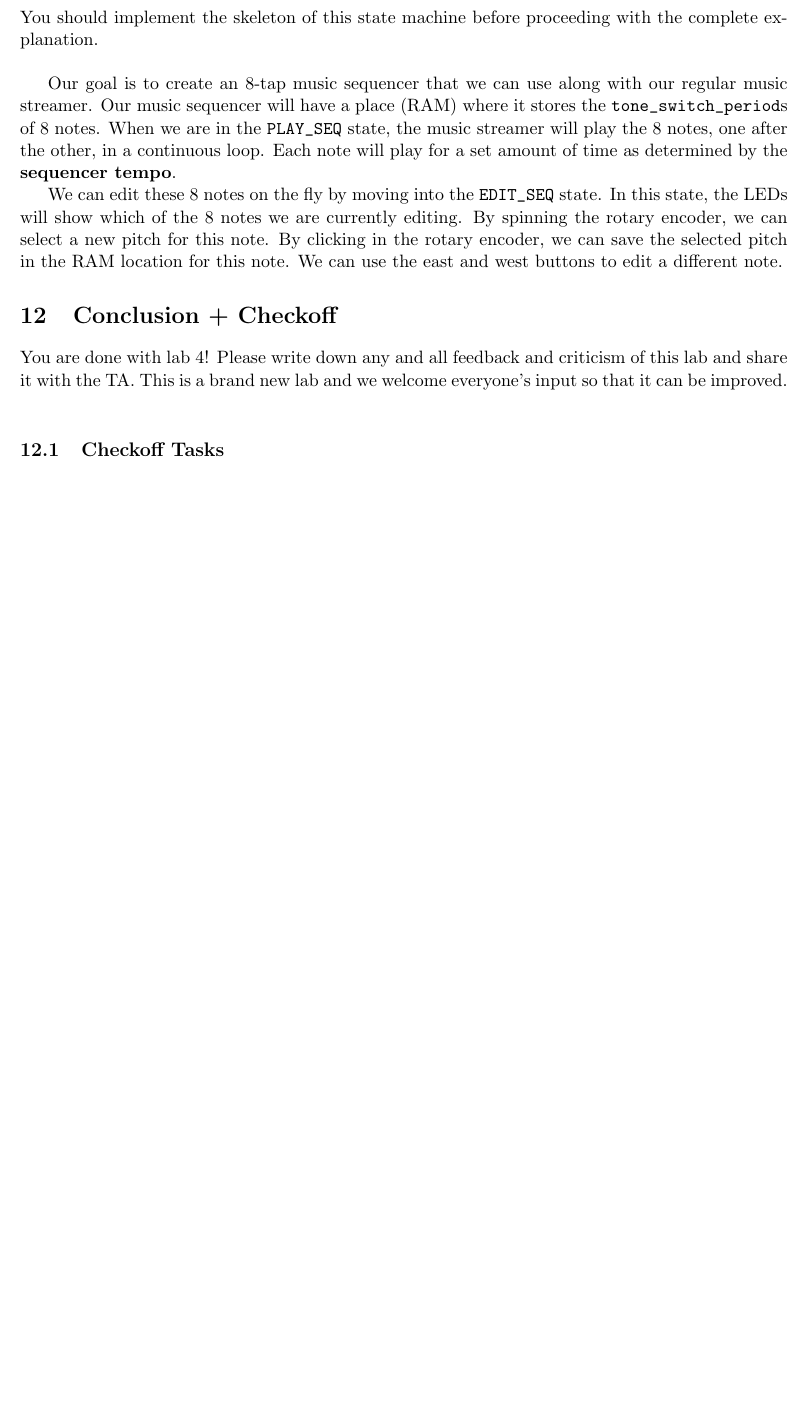
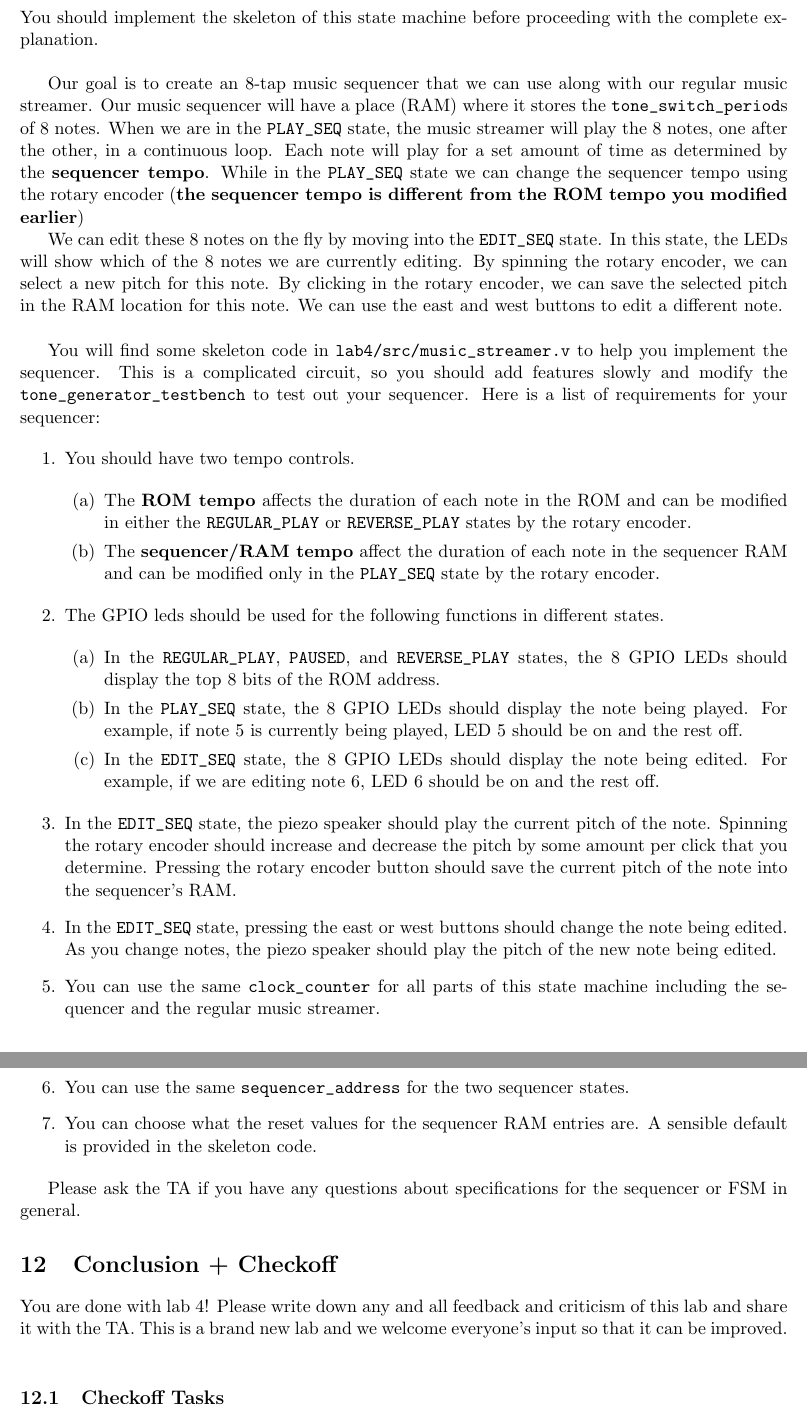
Before and after one commit to EECS150/labs_fa16, a LaTeX document (lab4/lab4_spec.tex): part of page 15 of 15 before the commit and two parts of pages 15 and 16 of 16 after it, the two joined at a grey line, cut so that both start at the same text, the shorter picture padded with empty space. Compiled offline with pdfLaTeX.

Commit message:
finished lab 4 spec

```diff
--- a/lab4/lab4_spec.tex
+++ b/lab4/lab4_spec.tex
@@ -7,7 +7,7 @@
 \usepackage{moreverb}
 \usepackage{graphicx}
 \usepackage{tikz}
-\usetikzlibrary{automata, positioning}
+\usetikzlibrary{arrows,automata, positioning}
 \usepackage{minted}
 \let\verbatiminput=\verbatimtabinput
 \def\verbatimtabsize{4\relax}
@@ -464,9 +464,40 @@ Here is a new state transition diagram for our music sequencer we will build ins
 
 We have added two new states \verb|PLAY_SEQ| and \verb|EDIT_SEQ|. You should wire up the west compass LED to \verb|current_state == EDIT_SEQ| and the north compass LED to \verb|current_state == PLAY_SEQ|. You should implement the skeleton of this state machine before proceeding with the complete explanation.\\
 
-Our goal is to create an 8-tap music sequencer that we can use along with our regular music streamer. Our music sequencer will have a place (RAM) where it stores the \verb|tone_switch_period|s of 8 notes. When we are in the \verb|PLAY_SEQ| state, the music streamer will play the 8 notes, one after the other, in a continuous loop. Each note will play for a set amount of time as determined by the \textbf{sequencer tempo}.
+Our goal is to create an 8-tap music sequencer that we can use along with our regular music streamer. Our music sequencer will have a place (RAM) where it stores the \verb|tone_switch_period|s of 8 notes. When we are in the \verb|PLAY_SEQ| state, the music streamer will play the 8 notes, one after the other, in a continuous loop. Each note will play for a set amount of time as determined by the \textbf{sequencer tempo}. While in the \verb|PLAY_SEQ| state we can change the sequencer tempo using the rotary encoder (\textbf{the sequencer tempo is different from the ROM tempo you modified earlier})
 
-We can edit these 8 notes on the fly by moving into the \verb|EDIT_SEQ| state. In this state, the LEDs will show which of the 8 notes we are currently editing. By spinning the rotary encoder, we can select a new pitch for this note. By clicking in the rotary encoder, we can save the selected pitch in the RAM location for this note. We can use the east and west buttons to edit a different note.
+We can edit these 8 notes on the fly by moving into the \verb|EDIT_SEQ| state. In this state, the LEDs will show which of the 8 notes we are currently editing. By spinning the rotary encoder, we can select a new pitch for this note. By clicking in the rotary encoder, we can save the selected pitch in the RAM location for this note. We can use the east and west buttons to edit a different note.\\
+
+You will find some skeleton code in \verb|lab4/src/music_streamer.v| to help you implement the sequencer. This is a complicated circuit, so you should add features slowly and modify the \verb|tone_generator_testbench| to test out your sequencer. Here is a list of requirements for your sequencer:
+
+\begin{enumerate}
+	\item You should have two tempo controls.
+
+	\begin{enumerate}
+		\item The \textbf{ROM tempo} affects the duration of each note in the ROM and can be modified in either the \verb|REGULAR_PLAY| or \verb|REVERSE_PLAY| states by the rotary encoder.
+		\item The \textbf{sequencer/RAM tempo} affect the duration of each note in the sequencer RAM and can be modified only in the \verb|PLAY_SEQ| state by the rotary encoder.
+	\end{enumerate}
+
+	\item The GPIO leds should be used for the following functions in different states.
+
+	\begin{enumerate}
+		\item In the \verb|REGULAR_PLAY|, \verb|PAUSED|, and \verb|REVERSE_PLAY| states, the 8 GPIO LEDs should display the top 8 bits of the ROM address.
+		\item In the \verb|PLAY_SEQ| state, the 8 GPIO LEDs should display the note being played. For example, if note 5 is currently being played, LED 5 should be on and the rest off.
+		\item In the \verb|EDIT_SEQ| state, the 8 GPIO LEDs should display the note being edited. For example, if we are editing note 6, LED 6 should be on and the rest off.
+	\end{enumerate}
+
+	\item In the \verb|EDIT_SEQ| state, the piezo speaker should play the current pitch of the note. Spinning the rotary encoder should increase and decrease the pitch by some amount per click that you determine. Pressing the rotary encoder button should save the current pitch of the note into the sequencer's RAM.
+
+	\item In the \verb|EDIT_SEQ| state, pressing the east or west buttons should change the note being edited. As you change notes, the piezo speaker should play the pitch of the new note being edited.
+
+	\item You can use the same \verb|clock_counter| for all parts of this state machine including the sequencer and the regular music streamer.
+
+	\item You can use the same \verb|sequencer_address| for the two sequencer states.
+
+	\item You can choose what the reset values for the sequencer RAM entries are. A sensible default is provided in the skeleton code.
+\end{enumerate}
+
+Please ask the TA if you have any questions about specifications for the sequencer or FSM in general.
 
 \section{Conclusion + Checkoff}
 You are done with lab 4! Please write down any and all feedback and criticism of this lab and share it with the TA. This is a brand new lab and we welcome everyone's input so that it can be improved.\\
```
Also changed, not shown: lab4/lab4_spec.pdf, lab4/lab4_spec.tex (2 more changed lines).
